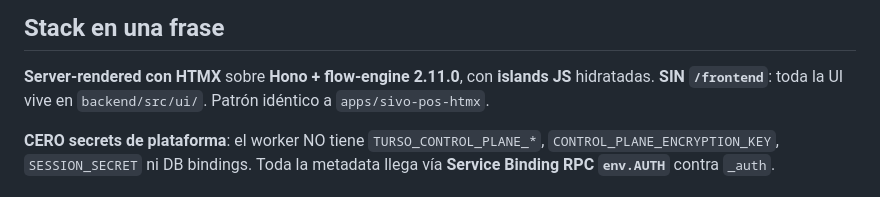
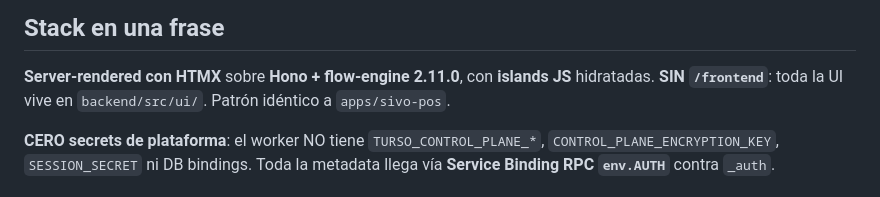
Before and after one commit to Sivocloud/portal, a Markdown page: AGENTS.md, the part around the change. Rendered like a GitHub page.

Commit message:
docs(portal): sivo-pos-htmx → sivo-pos en AGENTS.md y CHANGELOG
Complementa el commit anterior: quedaban dos menciones en prosa además de los
comentarios de código. Solo docs.

```diff
--- a/AGENTS.md
+++ b/AGENTS.md
@@ -8,7 +8,7 @@
 
 **Server-rendered con HTMX** sobre **Hono + flow-engine 2.11.0**, con
 **islands JS** hidratadas. **SIN `/frontend`**: toda la UI vive en
-`backend/src/ui/`. Patrón idéntico a `apps/sivo-pos-htmx`.
+`backend/src/ui/`. Patrón idéntico a `apps/sivo-pos`.
 
 **CERO secrets de plataforma**: el worker NO tiene `TURSO_CONTROL_PLANE_*`,
 `CONTROL_PLANE_ENCRYPTION_KEY`, `SESSION_SECRET` ni DB bindings. Toda la
```
Also changed, not shown: CHANGELOG.md (+1 -1 lines).
